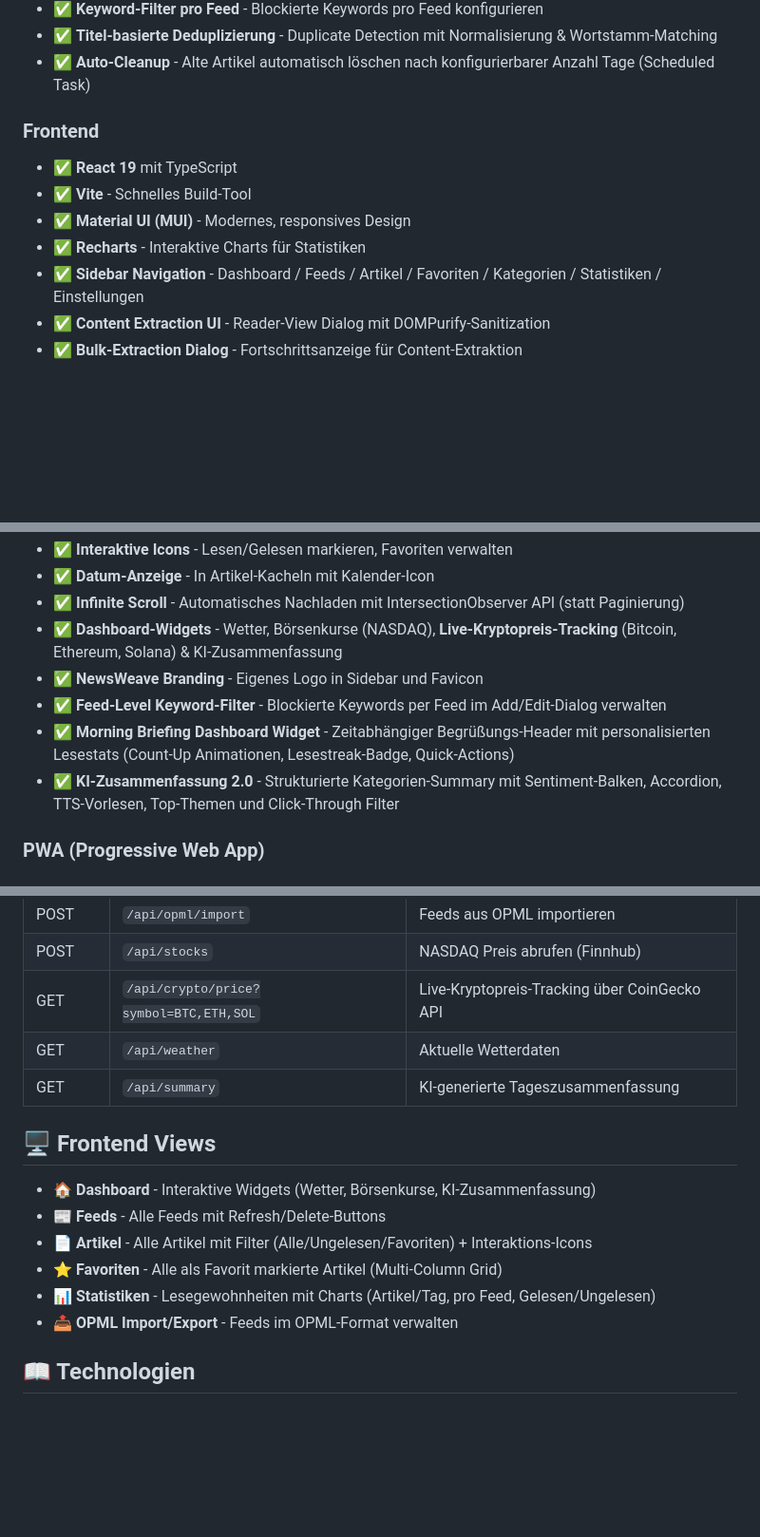
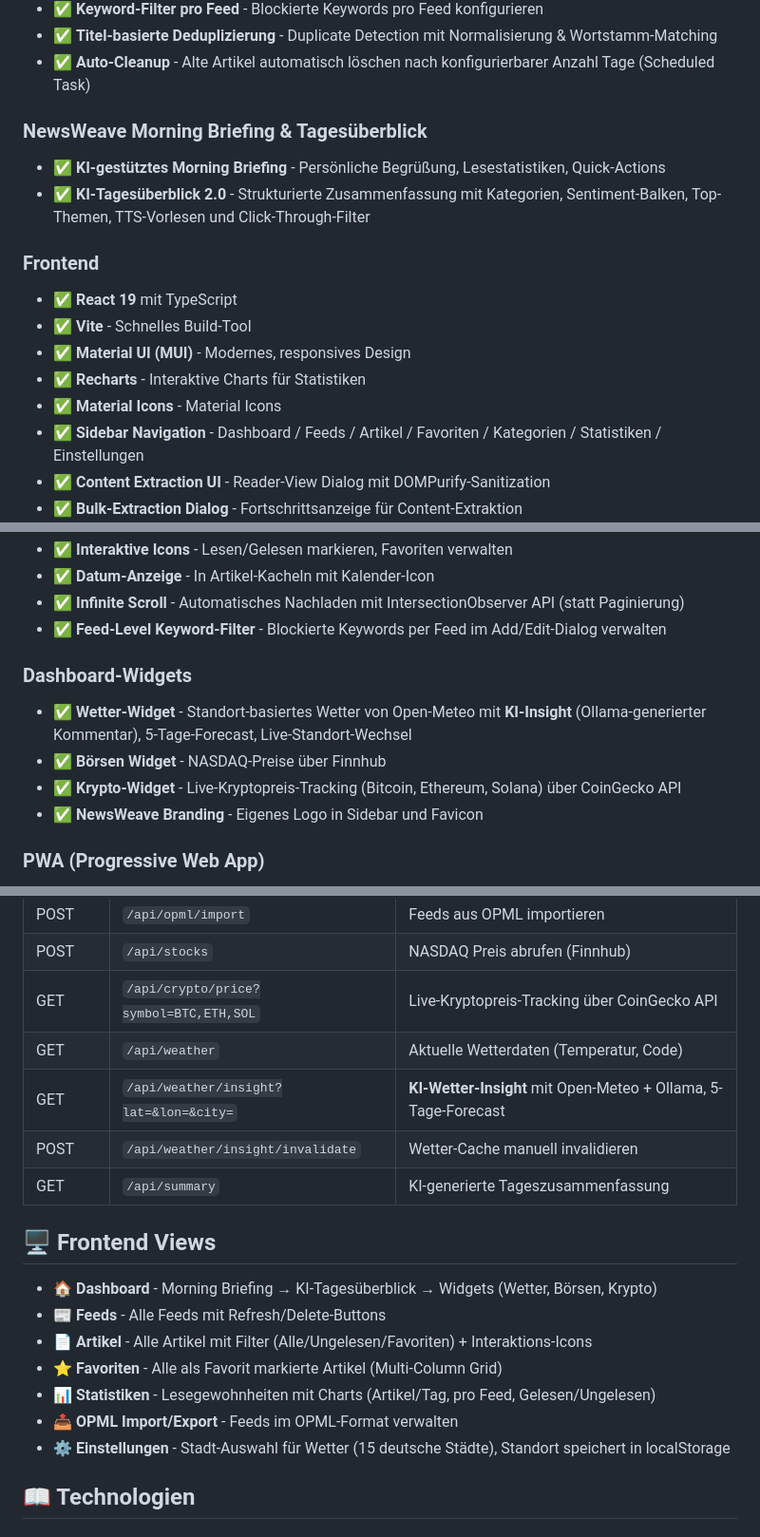
Before and after one commit to bananaberryProjects/NewsAggregator, a Markdown page: README.md, 3 parts joined by grey strips. Shown at 95% size. Drawn GitHub-style; blank space fills up the shorter version.

Commit message:
docs: README and ROADMAP updated for KI Weather Insight and new Dashboard layout

```diff
--- a/README.md
+++ b/README.md
@@ -91,12 +91,16 @@ npx vite --host 0.0.0.0
 - ✅ **Keyword-Filter pro Feed** - Blockierte Keywords pro Feed konfigurieren
 - ✅ **Titel-basierte Deduplizierung** - Duplicate Detection mit Normalisierung & Wortstamm-Matching
 - ✅ **Auto-Cleanup** - Alte Artikel automatisch löschen nach konfigurierbarer Anzahl Tage (Scheduled Task)
+### NewsWeave Morning Briefing & Tagesüberblick
+- ✅ **KI-gestütztes Morning Briefing** - Persönliche Begrüßung, Lesestatistiken, Quick-Actions
+- ✅ **KI-Tagesüberblick 2.0** - Strukturierte Zusammenfassung mit Kategorien, Sentiment-Balken, Top-Themen, TTS-Vorlesen und Click-Through-Filter
 
 ### Frontend
 - ✅ **React 19** mit TypeScript
 - ✅ **Vite** - Schnelles Build-Tool
 - ✅ **Material UI (MUI)** - Modernes, responsives Design
 - ✅ **Recharts** - Interaktive Charts für Statistiken
+- ✅ **Material Icons** - Material Icons
 - ✅ **Sidebar Navigation** - Dashboard / Feeds / Artikel / Favoriten / Kategorien / Statistiken / Einstellungen
 - ✅ **Content Extraction UI** - Reader-View Dialog mit DOMPurify-Sanitization
 - ✅ **Bulk-Extraction Dialog** - Fortschrittsanzeige für Content-Extraktion
@@ -110,11 +114,13 @@ npx vite --host 0.0.0.0
 - ✅ **Interaktive Icons** - Lesen/Gelesen markieren, Favoriten verwalten
 - ✅ **Datum-Anzeige** - In Artikel-Kacheln mit Kalender-Icon
 - ✅ **Infinite Scroll** - Automatisches Nachladen mit IntersectionObserver API (statt Paginierung)
-- ✅ **Dashboard-Widgets** - Wetter, Börsenkurse (NASDAQ), **Live-Kryptopreis-Tracking** (Bitcoin, Ethereum, Solana) & KI-Zusammenfassung
+- ✅ **Feed-Level Keyword-Filter** - Blockierte Keywords per Feed im Add/Edit-Dialog verwalten
+
+### Dashboard-Widgets
+- ✅ **Wetter-Widget** - Standort-basiertes Wetter von Open-Meteo mit **KI-Insight** (Ollama-generierter Kommentar), 5-Tage-Forecast, Live-Standort-Wechsel
+- ✅ **Börsen Widget** - NASDAQ-Preise über Finnhub
+- ✅ **Krypto-Widget** - Live-Kryptopreis-Tracking (Bitcoin, Ethereum, Solana) über CoinGecko API
 - ✅ **NewsWeave Branding** - Eigenes Logo in Sidebar und Favicon
-- ✅ **Feed-Level Keyword-Filter** - Blockierte Keywords per Feed im Add/Edit-Dialog verwalten
-- ✅ **Morning Briefing Dashboard Widget** - Zeitabhängiger Begrüßungs-Header mit personalisierten Lesestats (Count-Up Animationen, Lesestreak-Badge, Quick-Actions)
-- ✅ **KI-Zusammenfassung 2.0** - Strukturierte Kategorien-Summary mit Sentiment-Balken, Accordion, TTS-Vorlesen, Top-Themen und Click-Through Filter
 
 ### PWA (Progressive Web App)
 - ✅ **App-Installation** - Als Desktop/Mobile-App installierbar
@@ -173,17 +179,20 @@ npx vite --host 0.0.0.0
 | POST | `/api/opml/import` | Feeds aus OPML importieren |
 | POST | `/api/stocks` | NASDAQ Preis abrufen (Finnhub) |
 | GET | `/api/crypto/price?symbol=BTC,ETH,SOL` | Live-Kryptopreis-Tracking über CoinGecko API |
-| GET | `/api/weather` | Aktuelle Wetterdaten |
+| GET | `/api/weather` | Aktuelle Wetterdaten (Temperatur, Code) |
+| GET | `/api/weather/insight?lat=&lon=&city=` | **KI-Wetter-Insight** mit Open-Meteo + Ollama, 5-Tage-Forecast |
+| POST | `/api/weather/insight/invalidate` | Wetter-Cache manuell invalidieren |
 | GET | `/api/summary` | KI-generierte Tageszusammenfassung |
 
 ## 🖥️ Frontend Views
 
-- **🏠 Dashboard** - Interaktive Widgets (Wetter, Börsenkurse, KI-Zusammenfassung)
+- **🏠 Dashboard** - Morning Briefing → KI-Tagesüberblick → Widgets (Wetter, Börsen, Krypto)
 - **📰 Feeds** - Alle Feeds mit Refresh/Delete-Buttons
 - **📄 Artikel** - Alle Artikel mit Filter (Alle/Ungelesen/Favoriten) + Interaktions-Icons
 - **⭐ Favoriten** - Alle als Favorit markierte Artikel (Multi-Column Grid)
 - **📊 Statistiken** - Lesegewohnheiten mit Charts (Artikel/Tag, pro Feed, Gelesen/Ungelesen)
 - **📤 OPML Import/Export** - Feeds im OPML-Format verwalten
+- **⚙️ Einstellungen** - Stadt-Auswahl für Wetter (15 deutsche Städte), Standort speichert in localStorage
 
 ## 📖 Technologien
 
```
Also changed, not shown: ROADMAP.md (+2 -0 lines).
